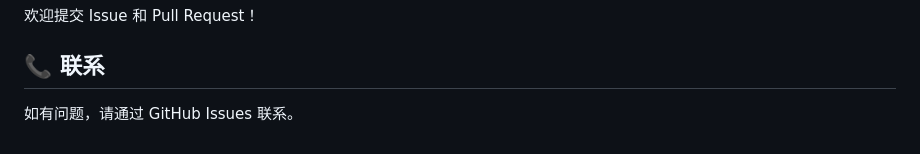
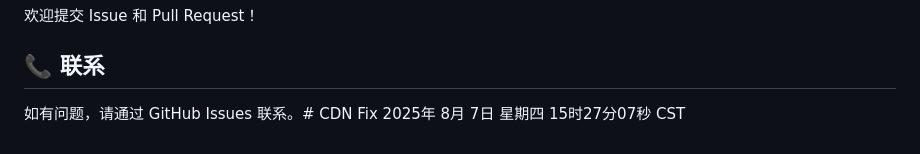
Before and after one commit to always-zhou/person_blog, a Markdown page: README.md, the part around the change. GitHub-like rendering.

```diff
--- a/README.md
+++ b/README.md
@@ -150,4 +150,4 @@ MIT License
 
 ## 📞 联系
 
-如有问题，请通过 GitHub Issues 联系。
+如有问题，请通过 GitHub Issues 联系。# CDN Fix 2025年 8月 7日 星期四 15时27分07秒 CST
```
